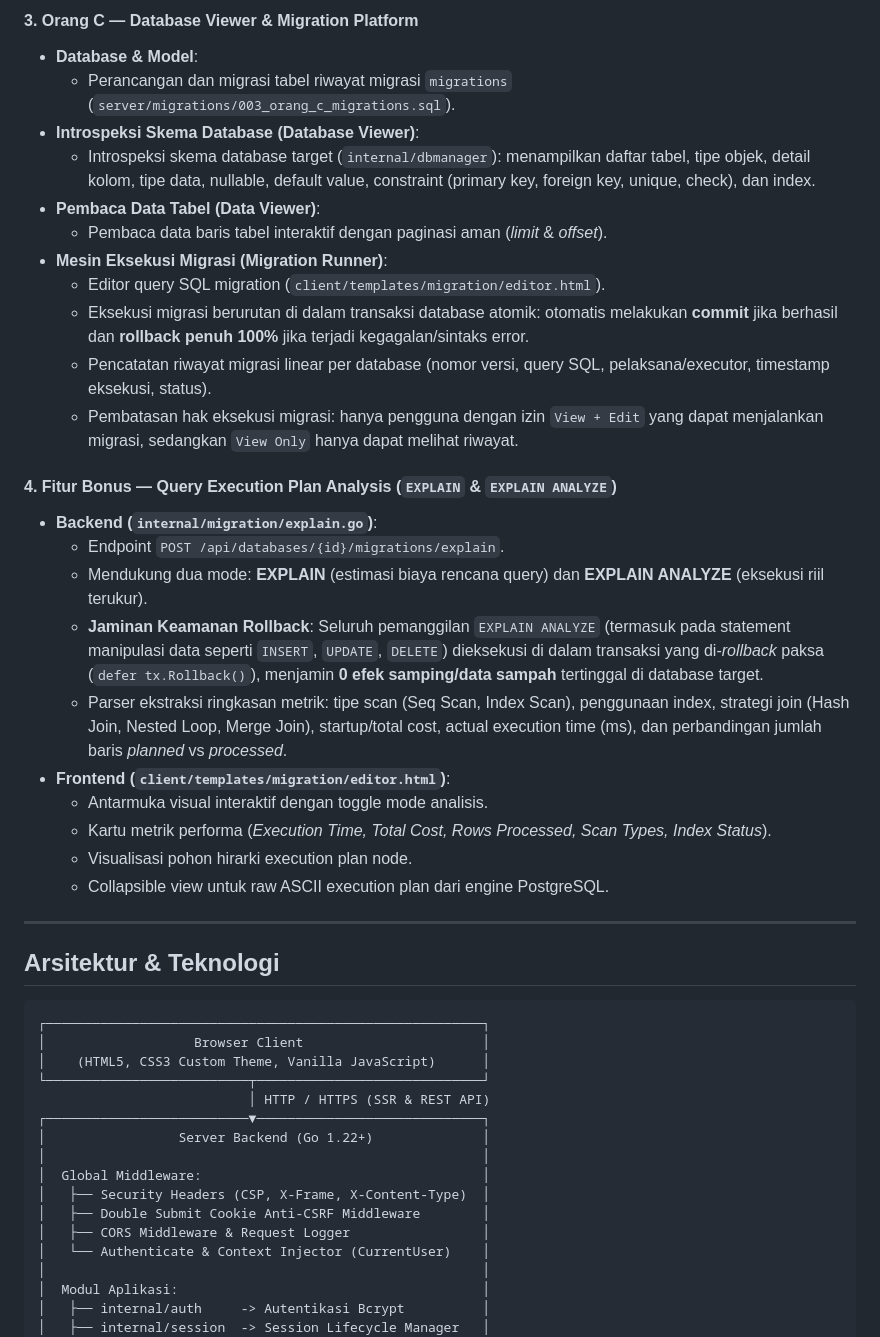
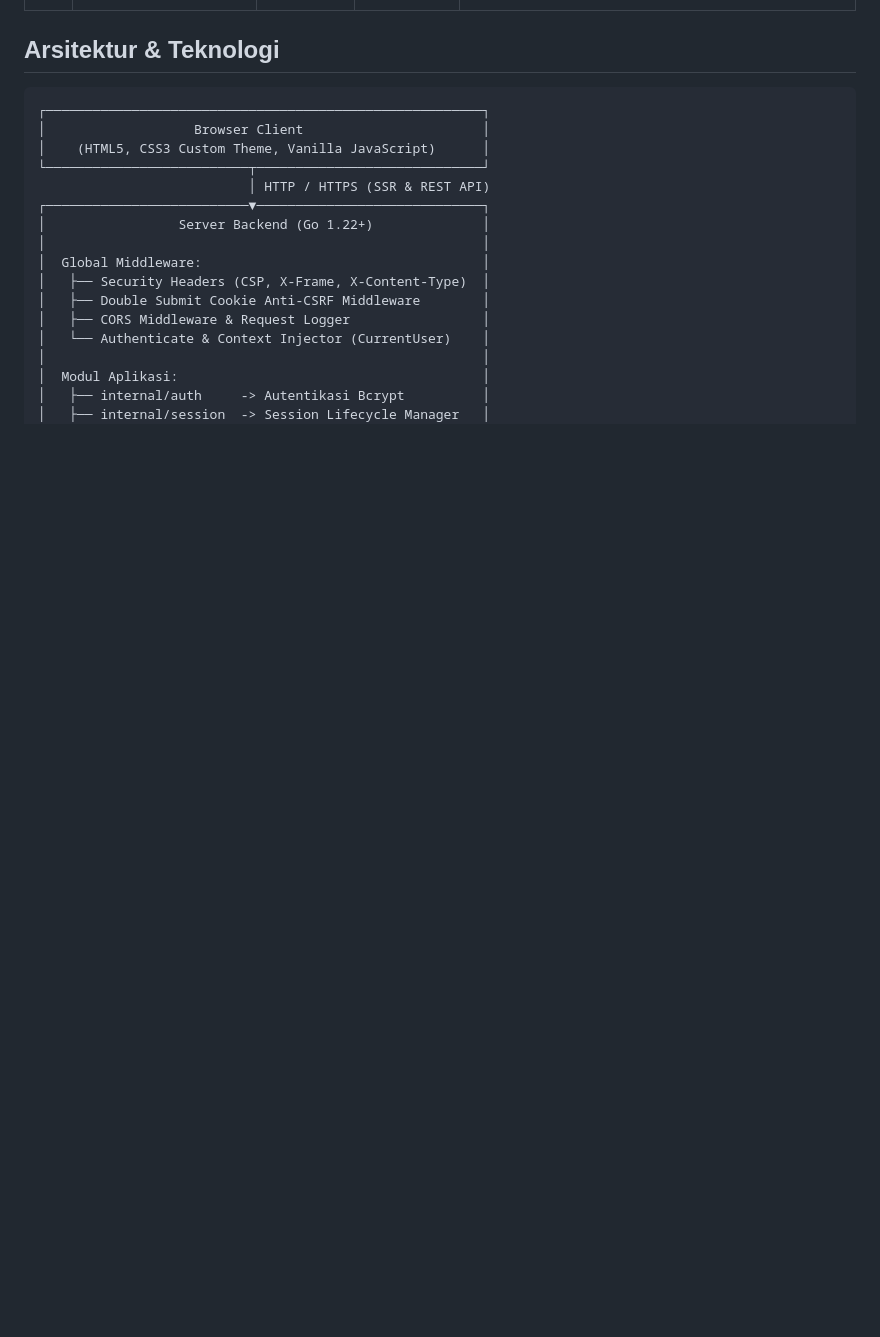
Before and after one commit to ItsMeD4N/IF3110-07, a Markdown page: README.md, the part around one of its changes. Drawn GitHub-style; blank space fills up the shorter version.

```diff
--- a/README.md
+++ b/README.md
@@ -59,29 +17,3 @@ Platform manajemen database terpusat berbasis web untuk mengelola akses multi-pe
-#### 3. Orang C — Database Viewer & Migration Platform
-- **Database & Model**:
-  - Perancangan dan migrasi tabel riwayat migrasi `migrations` (`server/migrations/003_orang_c_migrations.sql`).
-- **Introspeksi Skema Database (Database Viewer)**:
-  - Introspeksi skema database target (`internal/dbmanager`): menampilkan daftar tabel, tipe objek, detail kolom, tipe data, nullable, default value, constraint (primary key, foreign key, unique, check), dan index.
-- **Pembaca Data Tabel (Data Viewer)**:
-  - Pembaca data baris tabel interaktif dengan paginasi aman (*limit* & *offset*).
-- **Mesin Eksekusi Migrasi (Migration Runner)**:
-  - Editor query SQL migration (`client/templates/migration/editor.html`).
-  - Eksekusi migrasi berurutan di dalam transaksi database atomik: otomatis melakukan **commit** jika berhasil dan **rollback penuh 100%** jika terjadi kegagalan/sintaks error.
-  - Pencatatan riwayat migrasi linear per database (nomor versi, query SQL, pelaksana/executor, timestamp eksekusi, status).
-  - Pembatasan hak eksekusi migrasi: hanya pengguna dengan izin `View + Edit` yang dapat menjalankan migrasi, sedangkan `View Only` hanya dapat melihat riwayat.
-
-#### 4. Fitur Bonus — Query Execution Plan Analysis (`EXPLAIN` & `EXPLAIN ANALYZE`)
-- **Backend (`internal/migration/explain.go`)**:
-  - Endpoint `POST /api/databases/{id}/migrations/explain`.
-  - Mendukung dua mode: **EXPLAIN** (estimasi biaya rencana query) dan **EXPLAIN ANALYZE** (eksekusi riil terukur).
-  - **Jaminan Keamanan Rollback**: Seluruh pemanggilan `EXPLAIN ANALYZE` (termasuk pada statement manipulasi data seperti `INSERT`, `UPDATE`, `DELETE`) dieksekusi di dalam transaksi yang di-*rollback* paksa (`defer tx.Rollback()`), menjamin **0 efek samping/data sampah** tertinggal di database target.
-  - Parser ekstraksi ringkasan metrik: tipe scan (Seq Scan, Index Scan), penggunaan index, strategi join (Hash Join, Nested Loop, Merge Join), startup/total cost, actual execution time (ms), dan perbandingan jumlah baris *planned* vs *processed*.
-- **Frontend (`client/templates/migration/editor.html`)**:
-  - Antarmuka visual interaktif dengan toggle mode analisis.
-  - Kartu metrik performa (*Execution Time, Total Cost, Rows Processed, Scan Types, Index Status*).
-  - Visualisasi pohon hirarki execution plan node.
-  - Collapsible view untuk raw ASCII execution plan dari engine PostgreSQL.
-
----
 
 ## Arsitektur & Teknologi
 
```
Also changed, not shown: other parts of README.md (+3 -45 lines).
